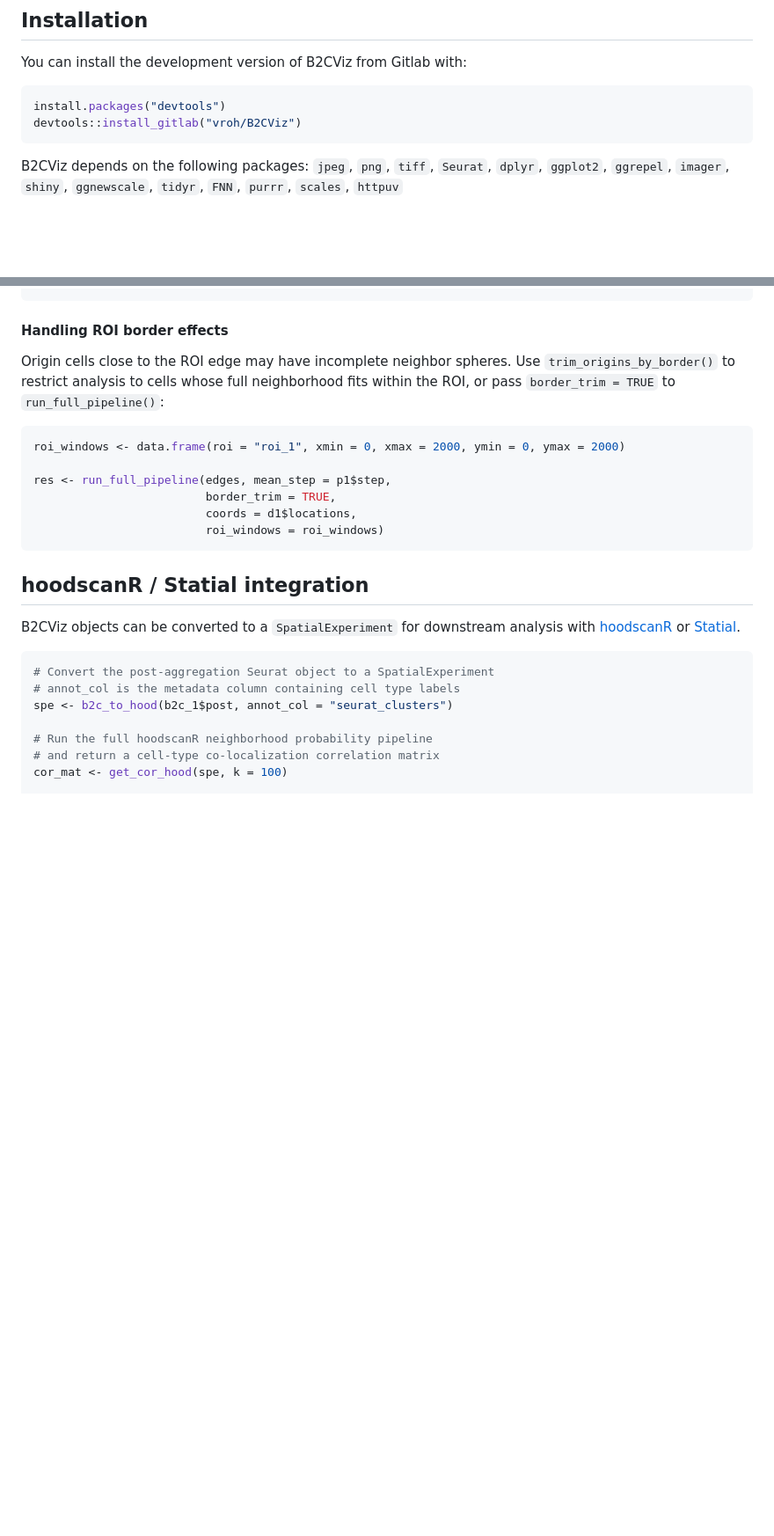
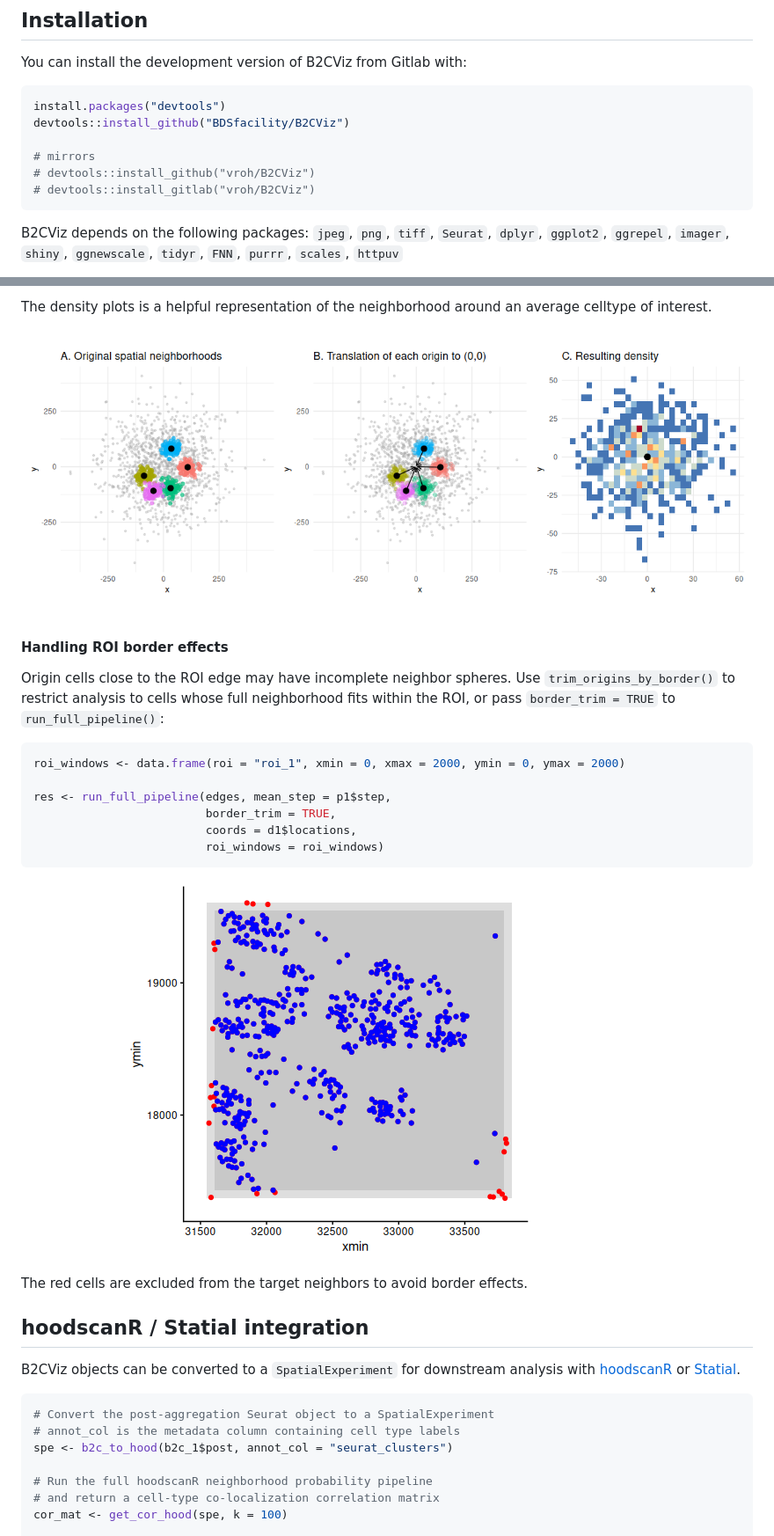
Before and after one commit to vroh/B2CViz, a Markdown page: README.md, 2 parts joined by grey strips. Shown at 88% size. Drawn GitHub-style; pictures changed too: man/figures/plot_density.png (added), man/figures/roi_border.png (added); blank space fills up the shorter version.

````diff
--- a/README.md
+++ b/README.md
@@ -10,7 +10,11 @@ You can install the development version of B2CViz from Gitlab with:
 
 ``` r
 install.packages("devtools")
-devtools::install_gitlab("vroh/B2CViz")
+devtools::install_github("BDSfacility/B2CViz")
+
+# mirrors
+# devtools::install_github("vroh/B2CViz")
+# devtools::install_gitlab("vroh/B2CViz")
 ```
 
 B2CViz depends on the following packages: `jpeg`, `png`, `tiff`, `Seurat`, `dplyr`, `ggplot2`, `ggrepel`, `imager`, `shiny`, `ggnewscale`, `tidyr`, `FNN`, `purrr`, `scales`, `httpuv`
@@ -353,4 +361,8 @@ plot_density(list(roi_1 = d1), roi = "roi_1",
 ```
+
+The density plots is a helpful representation of the neighborhood around an average celltype of interest.
+
+![Density plots](man/figures/plot_density.png)
 
 #### Handling ROI border effects
 
@@ -364,6 +376,10 @@ res <- run_full_pipeline(edges, mean_step = p1$step,
                          coords = d1$locations,
                          roi_windows = roi_windows)
 ```
+
+![Border trimming](man/figures/roi_border.png)
+
+The red cells are excluded from the target neighbors to avoid border effects.
 
 ## hoodscanR / Statial integration
 
````
Also changed, not shown: other parts of README.md (+27 -23 lines), man/figures/plot_stat.png (added), 8 other files.
